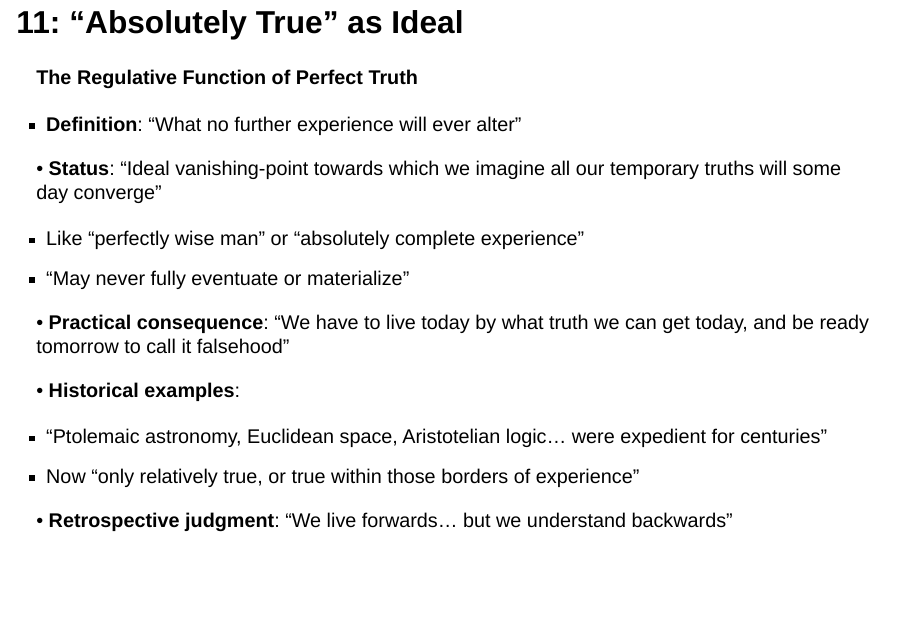
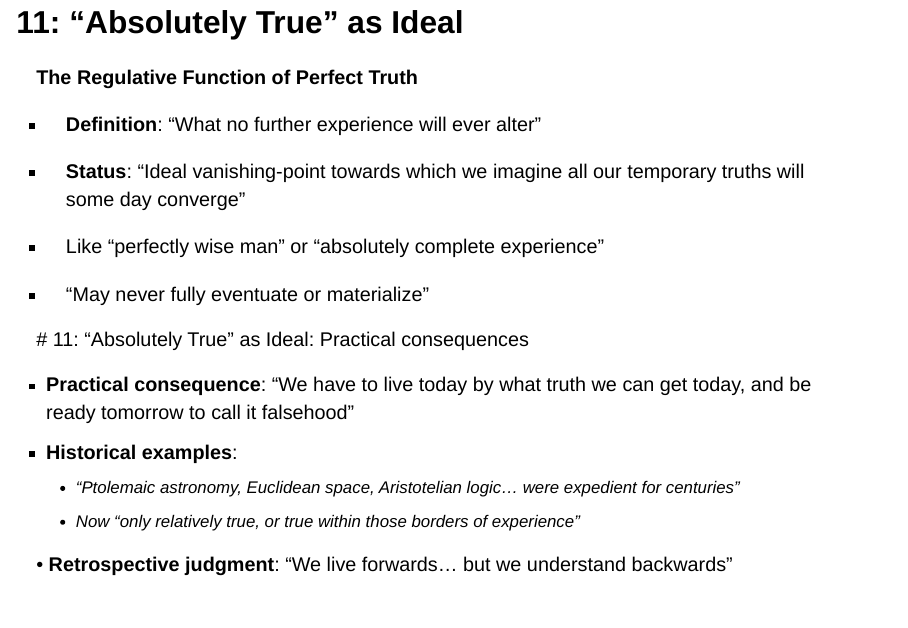
Before and after one commit to aathanor/Philosophy, a Quarto document (presentations/James-presentation.qmd): page 25 of 27 before the commit and page 25 of 28 after it. Rendered offline with R 4.5, knitr and Pandoc in place of Quarto, with nearby package versions; drawn as Slidy slides in place of the format the file asks for.

Commit message:
Auto-commit Sun May 25 09:48:08 EEST 2025

```diff
--- a/presentations/James-presentation.qmd
+++ b/presentations/James-presentation.qmd
@@ -186,17 +186,16 @@ These are my speaker notes. I can write detailed explanations, reminders, or tal
 
 * **Definition**: "What no further experience will ever alter"
 
-• **Status**: "Ideal vanishing-point towards which we imagine all our temporary truths will some day converge"
-
+* **Status**: "Ideal vanishing-point towards which we imagine all our temporary truths will some day converge"
 * Like "perfectly wise man" or "absolutely complete experience"
 * "May never fully eventuate or materialize"
 
-• **Practical consequence**: "We have to live today by what truth we can get today, and be ready tomorrow to call it falsehood"
+ # 11: "Absolutely True" as Ideal: Practical consequences
 
-• **Historical examples**:
-
-* "Ptolemaic astronomy, Euclidean space, Aristotelian logic... were expedient for centuries"
-* Now "only relatively true, or true within those borders of experience"
+* **Practical consequence**: "We have to live today by what truth we can get today, and be ready tomorrow to call it falsehood"
+* **Historical examples**:
+  * "Ptolemaic astronomy, Euclidean space, Aristotelian logic... were expedient for centuries"
+  * Now "only relatively true, or true within those borders of experience"
 
 • **Retrospective judgment**: "We live forwards... but we understand backwards"
 
```
